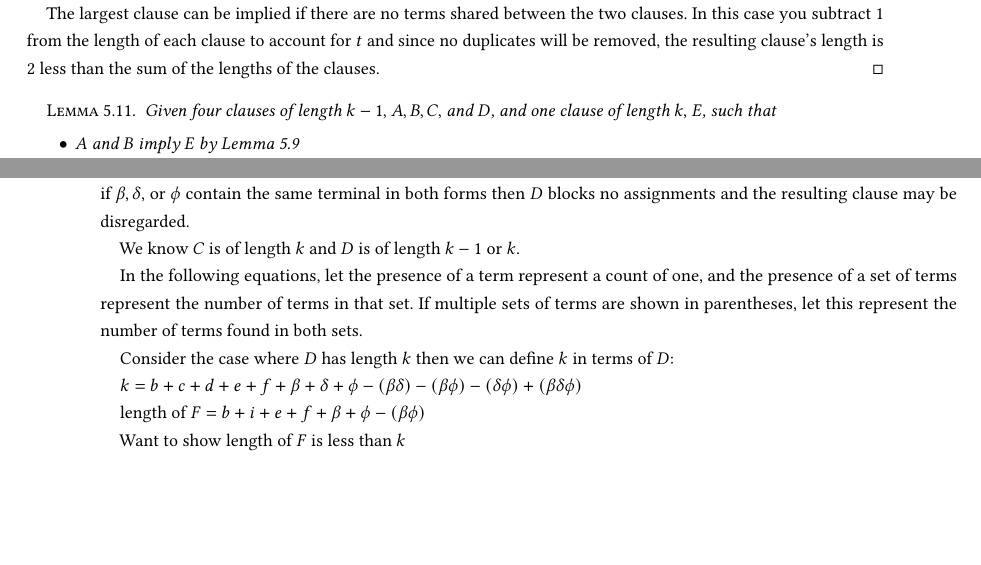
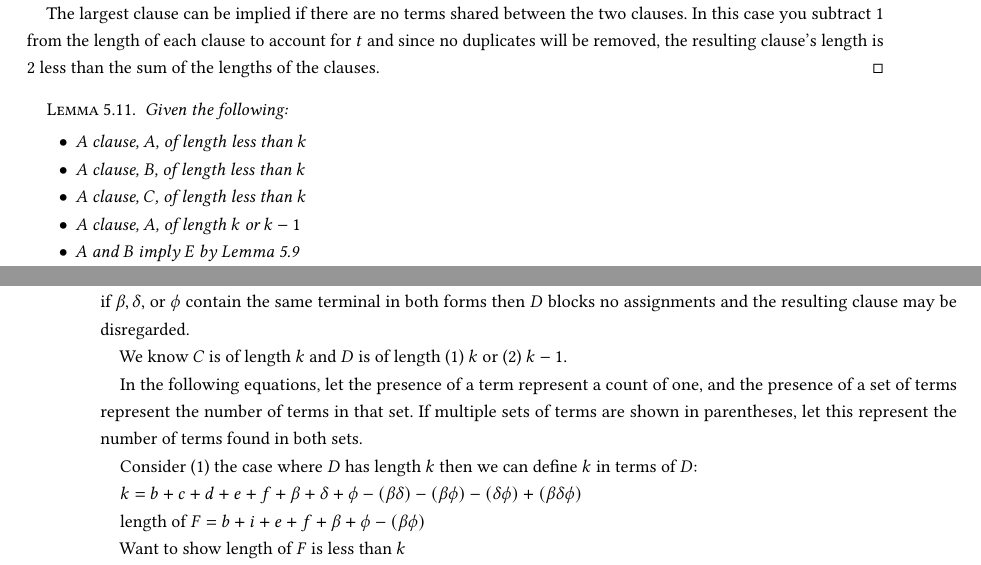
Before and after one commit to Quiggleson/sat, a LaTeX paper (polytime.tex): two parts of pages 7 and 8 of 29, joined at a grey line, cut so that both start at the same text, the shorter picture padded with empty space. Compiled offline with pdfLaTeX.

Commit message:
add k - 1 to 511

```diff
--- a/polytime.tex
+++ b/polytime.tex
@@ -514,9 +514,14 @@
     \end{proof}
 
     \begin{lemma}
-        Given four clauses of length $k - 1,$ $A, B, C,$ and $D$, and one clause of
-        length $k,$ $E$, such that
+        Given the following:
+        % Given four clauses of length $k - 1,$ $A, B, C,$ and $D$, and one clause of
+        % length $k,$ $E$, such that
         \begin{itemize}
+            \item A clause, $A$, of length less than $k$
+            \item A clause, $B$, of length less than $k$
+            \item A clause, $C$, of length less than $k$
+            \item A clause, $A$, of length $k$ or $k - 1$
             \item $A$ and $B$ imply $E$ by Lemma 5.9
             \item $C$ and $E$ imply $D$ by Lemma 5.9
         \end{itemize}
@@ -566,14 +571,14 @@
         the same terminal in both forms then $D$ blocks no assignments and the resulting
         clause may be disregarded.
 
-        We know $C$ is of length $k$ and $D$ is of length $k - 1$ or $k$.
+        We know $C$ is of length $k$ and $D$ is of length (1) $k$ or (2) $k-1$.
 
         In the following equations, let the presence of a term represent a count of one,
         and the presence of a set of terms represent the number of terms in that set. If
         multiple sets of terms are shown in parentheses, let this represent the number
         of terms found in both sets.
 
-        Consider the case where $D$ has length $k$ then we can define $k$ in terms of $D$:
+        Consider (1) the case where $D$ has length $k$ then we can define $k$ in terms of $D$:
 
         $k = b + c + d + e + f + \beta + \delta + \phi - (\beta \delta) -
         (\beta \phi) - (\delta \phi) + (\beta \delta \phi)$
```
Also changed, not shown: polytime.pdf, polytime.tex (2 more changed lines).
